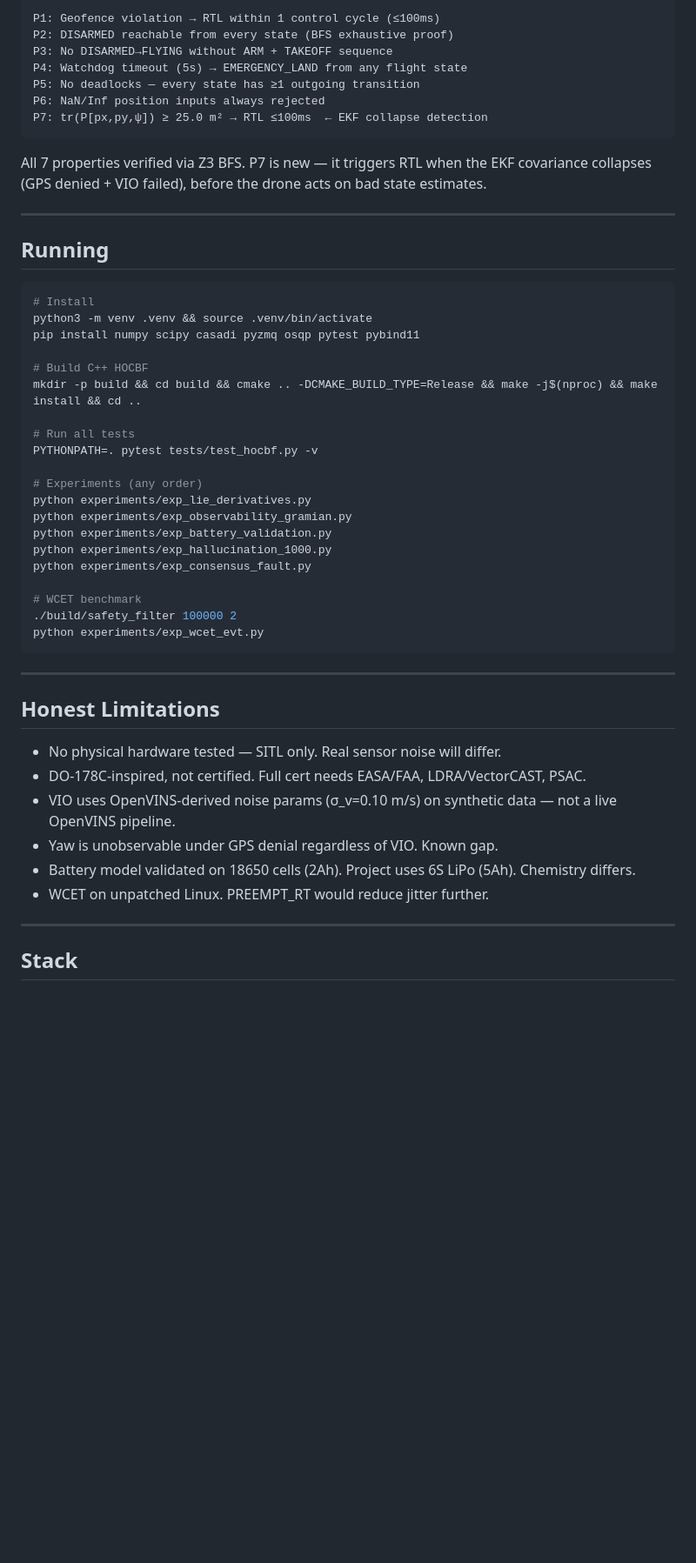
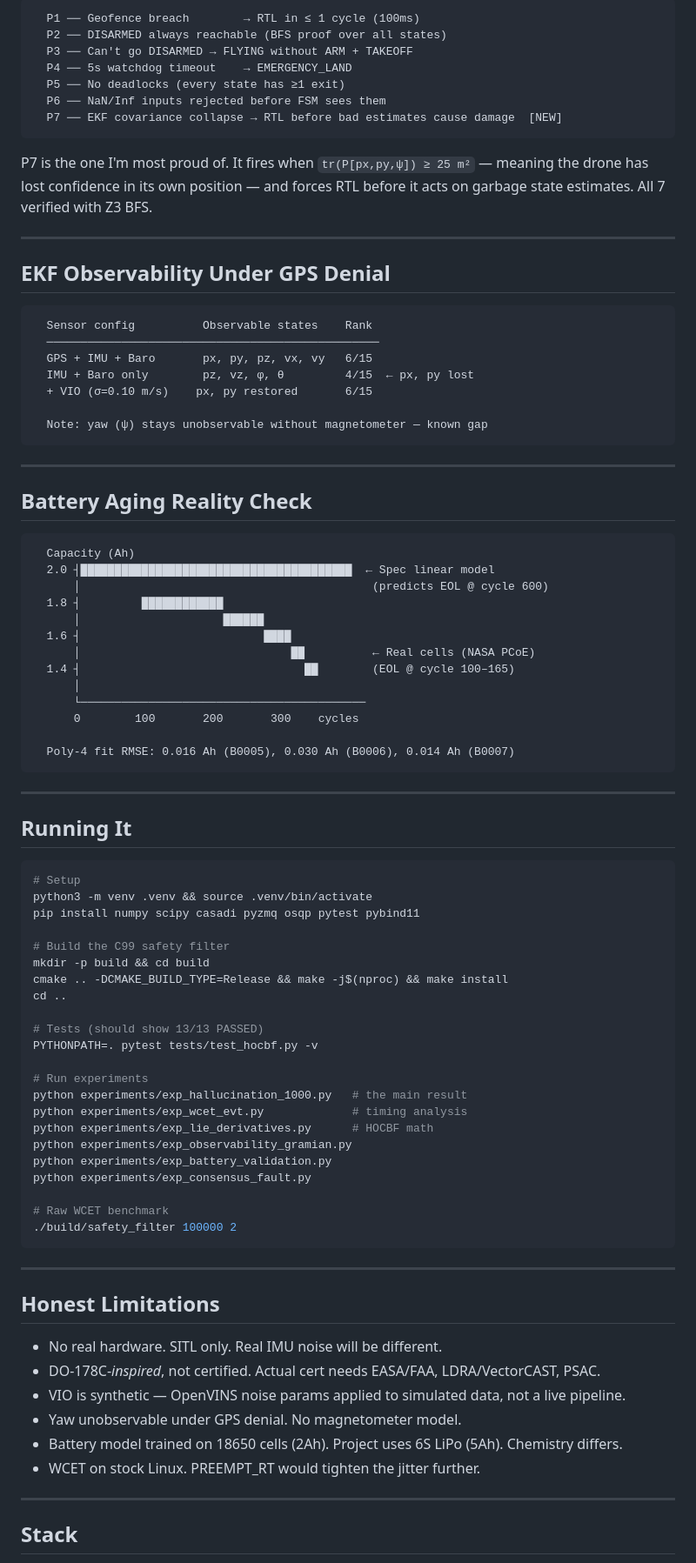
Before and after one commit to Rhutvik-pachghare1999/autonomous-drone-safety-architecture, a Markdown page: README.md, the part around one of its changes. Shown at 87% size. GitHub-like rendering; blank space fills up the shorter version.

Commit message:
cleaned up README, added diagrams and battery chart

````diff
--- a/README.md
+++ b/README.md
@@ -67,53 +82,89 @@ SE(3) Physics Plant (RK4)     ← rigid-body dynamics, SO(3) projection
 
 ```
-P1: Geofence violation → RTL within 1 control cycle (≤100ms)
-P2: DISARMED reachable from every state (BFS exhaustive proof)
-P3: No DISARMED→FLYING without ARM + TAKEOFF sequence
-P4: Watchdog timeout (5s) → EMERGENCY_LAND from any flight state
-P5: No deadlocks — every state has ≥1 outgoing transition
-P6: NaN/Inf position inputs always rejected
-P7: tr(P[px,py,ψ]) ≥ 25.0 m² → RTL ≤100ms  ← EKF collapse detection
+  P1 ── Geofence breach        → RTL in ≤ 1 cycle (100ms)
+  P2 ── DISARMED always reachable (BFS proof over all states)
+  P3 ── Can't go DISARMED → FLYING without ARM + TAKEOFF
+  P4 ── 5s watchdog timeout    → EMERGENCY_LAND
+  P5 ── No deadlocks (every state has ≥1 exit)
+  P6 ── NaN/Inf inputs rejected before FSM sees them
+  P7 ── EKF covariance collapse → RTL before bad estimates cause damage  [NEW]
 ```
 
-All 7 properties verified via Z3 BFS. P7 is new — it triggers RTL when the EKF covariance collapses (GPS denied + VIO failed), before the drone acts on bad state estimates.
+P7 is the one I'm most proud of. It fires when `tr(P[px,py,ψ]) ≥ 25 m²` — meaning the drone has lost confidence in its own position — and forces RTL before it acts on garbage state estimates. All 7 verified with Z3 BFS.
 
 ---
 
-## Running
+## EKF Observability Under GPS Denial
+
+```
+  Sensor config          Observable states    Rank
+  ─────────────────────────────────────────────────
+  GPS + IMU + Baro       px, py, pz, vx, vy   6/15
+  IMU + Baro only        pz, vz, φ, θ         4/15  ← px, py lost
+  + VIO (σ=0.10 m/s)    px, py restored       6/15
+
+  Note: yaw (ψ) stays unobservable without magnetometer — known gap
+```
+
+---
+
+## Battery Aging Reality Check
+
+```
+  Capacity (Ah)
+  2.0 ┤████████████████████████████████████████  ← Spec linear model
+      │                                           (predicts EOL @ cycle 600)
+  1.8 ┤         ████████████
+      │                     ██████
+  1.6 ┤                           ████
+      │                               ██          ← Real cells (NASA PCoE)
+  1.4 ┤                                 ██        (EOL @ cycle 100–165)
+      │
+      └──────────────────────────────────────────
+      0        100       200       300    cycles
+
+  Poly-4 fit RMSE: 0.016 Ah (B0005), 0.030 Ah (B0006), 0.014 Ah (B0007)
+```
+
+---
+
+## Running It
 
 ```bash
-# Install
+# Setup
 python3 -m venv .venv && source .venv/bin/activate
 pip install numpy scipy casadi pyzmq osqp pytest pybind11
 
-# Build C++ HOCBF
-mkdir -p build && cd build && cmake .. -DCMAKE_BUILD_TYPE=Release && make -j$(nproc) && make install && cd ..
+# Build the C99 safety filter
+mkdir -p build && cd build
+cmake .. -DCMAKE_BUILD_TYPE=Release && make -j$(nproc) && make install
+cd ..
 
-# Run all tests
+# Tests (should show 13/13 PASSED)
 PYTHONPATH=. pytest tests/test_hocbf.py -v
 
-# Experiments (any order)
-python experiments/exp_lie_derivatives.py
+# Run experiments
+python experiments/exp_hallucination_1000.py   # the main result
+python experiments/exp_wcet_evt.py             # timing analysis
+python experiments/exp_lie_derivatives.py      # HOCBF math
 python experiments/exp_observability_gramian.py
 python experiments/exp_battery_validation.py
-python experiments/exp_hallucination_1000.py
 python experiments/exp_consensus_fault.py
 
-# WCET benchmark
+# Raw WCET benchmark
 ./build/safety_filter 100000 2
-python experiments/exp_wcet_evt.py
 ```
 
 ---
 
 ## Honest Limitations
 
-- No physical hardware tested — SITL only. Real sensor noise will differ.
-- DO-178C-inspired, not certified. Full cert needs EASA/FAA, LDRA/VectorCAST, PSAC.
-- VIO uses OpenVINS-derived noise params (σ_v=0.10 m/s) on synthetic data — not a live OpenVINS pipeline.
-- Yaw is unobservable under GPS denial regardless of VIO. Known gap.
-- Battery model validated on 18650 cells (2Ah). Project uses 6S LiPo (5Ah). Chemistry differs.
-- WCET on unpatched Linux. PREEMPT_RT would reduce jitter further.
+- No real hardware. SITL only. Real IMU noise will be different.
+- DO-178C-*inspired*, not certified. Actual cert needs EASA/FAA, LDRA/VectorCAST, PSAC.
+- VIO is synthetic — OpenVINS noise params applied to simulated data, not a live pipeline.
+- Yaw unobservable under GPS denial. No magnetometer model.
+- Battery model trained on 18650 cells (2Ah). Project uses 6S LiPo (5Ah). Chemistry differs.
+- WCET on stock Linux. PREEMPT_RT would tighten the jitter further.
 
 ---
 
````
Also changed, not shown: other parts of README.md (+52 -36 lines).
